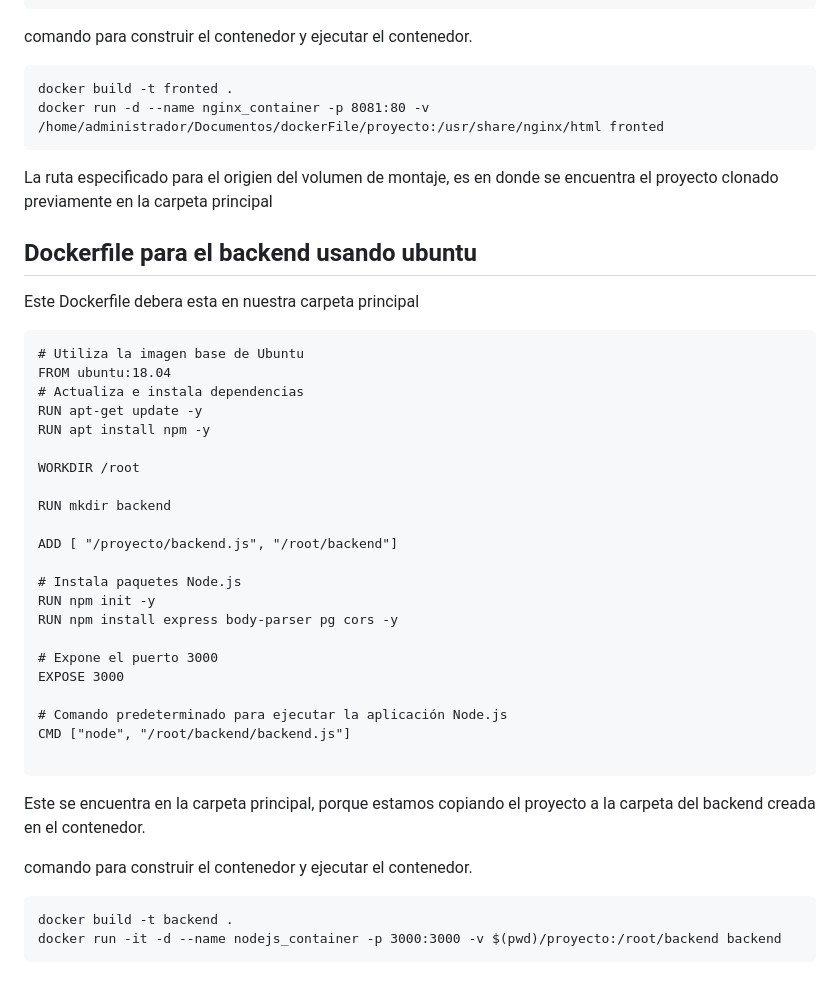
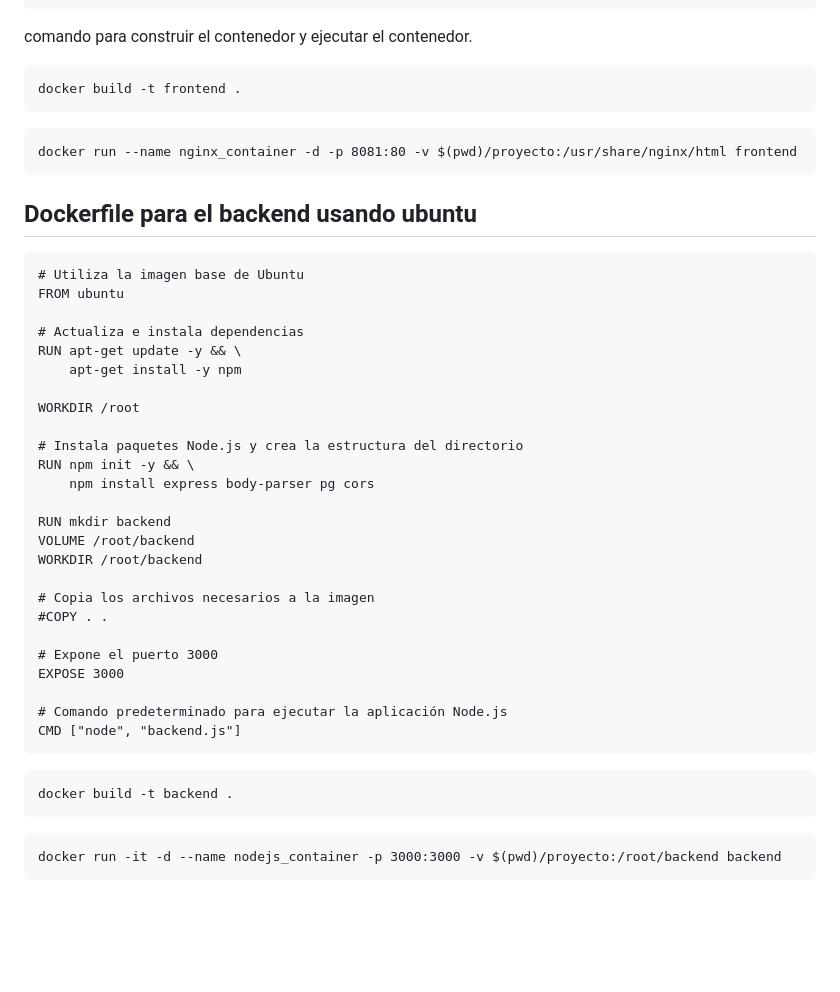
Before and after one commit to KevsWit/Taller-API-Docker, a Markdown page: README.md, the part around one of its changes. Drawn GitHub-style; blank space fills up the shorter version.

````diff
--- a/README.md
+++ b/README.md
@@ -181,40 +207,42 @@ CMD ["nginx", "-g", "daemon off;"]
 ```
 comando para construir el contenedor y ejecutar el contenedor.
 ```
-docker build -t fronted .
-docker run -d --name nginx_container -p 8081:80 -v /home/administrador/Documentos/dockerFile/proyecto:/usr/share/nginx/html fronted
+docker build -t frontend .
 ```
-La ruta especificado para el origien del volumen de montaje, es en donde se encuentra el proyecto clonado previamente en la carpeta principal
+```
+docker run --name nginx_container -d -p 8081:80 -v $(pwd)/proyecto:/usr/share/nginx/html frontend
+```
 ## Dockerfile para el backend usando ubuntu
-Este Dockerfile debera esta en nuestra carpeta principal
 ```
 # Utiliza la imagen base de Ubuntu
-FROM ubuntu:18.04
+FROM ubuntu
+
 # Actualiza e instala dependencias
-RUN apt-get update -y
-RUN apt install npm -y
+RUN apt-get update -y && \
+    apt-get install -y npm
 
 WORKDIR /root
 
+# Instala paquetes Node.js y crea la estructura del directorio
+RUN npm init -y && \
+    npm install express body-parser pg cors
+
 RUN mkdir backend
+VOLUME /root/backend
+WORKDIR /root/backend
 
-ADD [ "/proyecto/backend.js", "/root/backend"]
-
-# Instala paquetes Node.js
-RUN npm init -y
-RUN npm install express body-parser pg cors -y
+# Copia los archivos necesarios a la imagen
+#COPY . .
 
 # Expone el puerto 3000
 EXPOSE 3000
 
 # Comando predeterminado para ejecutar la aplicación Node.js
-CMD ["node", "/root/backend/backend.js"]
-
+CMD ["node", "backend.js"]
 ```
-Este se encuentra en la carpeta principal, porque estamos copiando el proyecto a la carpeta del backend creada en el contenedor.
-
-comando para construir el contenedor y ejecutar el contenedor.
 ```
 docker build -t backend .
+```
+```
 docker run -it -d --name nodejs_container -p 3000:3000 -v $(pwd)/proyecto:/root/backend backend
 ```
````
Also changed, not shown: other parts of README.md (+39 -13 lines).
